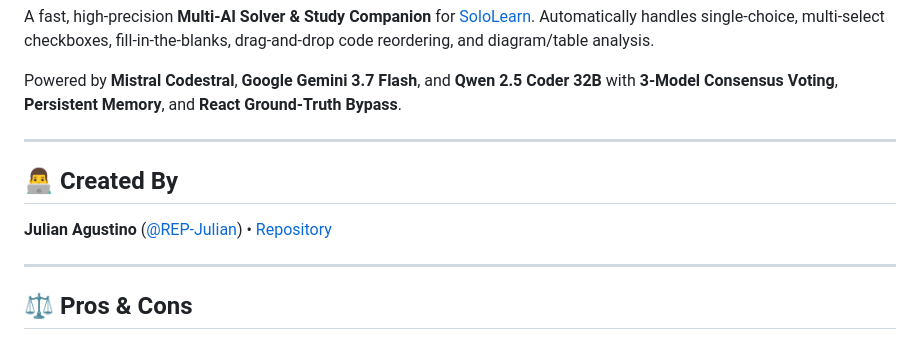
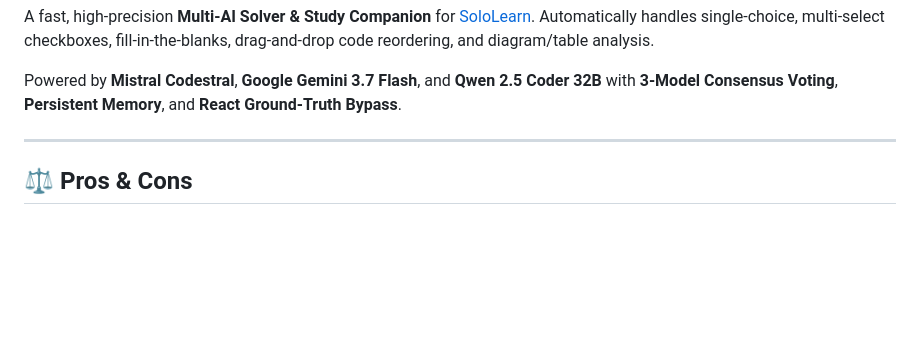
Before and after one commit to REP-Julian/sololearn-ai-companion, a Markdown page: README.md, the part around the change. GitHub-like rendering; blank space fills up the shorter version.

```diff
--- a/README.md
+++ b/README.md
@@ -13,12 +13,6 @@
 A fast, high-precision **Multi-AI Solver & Study Companion** for [SoloLearn](https://www.sololearn.com/en/learn). Automatically handles single-choice, multi-select checkboxes, fill-in-the-blanks, drag-and-drop code reordering, and diagram/table analysis.
 
 Powered by **Mistral Codestral**, **Google Gemini 3.7 Flash**, and **Qwen 2.5 Coder 32B** with **3-Model Consensus Voting**, **Persistent Memory**, and **React Ground-Truth Bypass**.
-
----
-
-## 👨‍💻 Created By
-
-**Julian Agustino** ([@REP-Julian](https://github.com/REP-Julian)) • [Repository](https://github.com/REP-Julian/sololearn-ai-companion)
 
 ---
 
```
